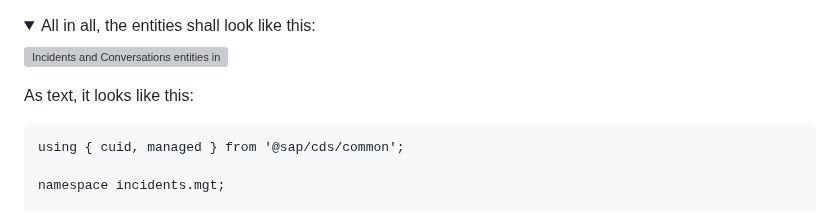
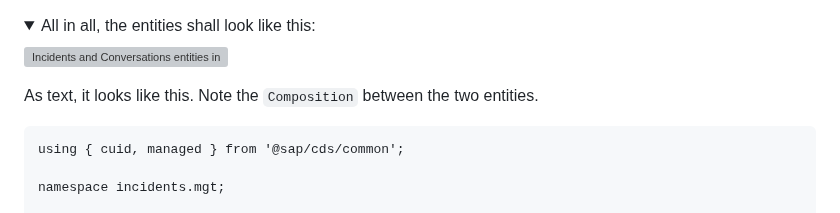
Before and after one commit to SAP-samples/teched2023-AD264, a Markdown page: exercises/ex1/README.md, the part around the change. GitHub-like rendering; folded sections open; grey boxes are pictures that could not be loaded.

````diff
--- a/exercises/ex1/README.md
+++ b/exercises/ex1/README.md
@@ -117,7 +117,7 @@ In the `New Relationship` dialog:
 
 ![Incidents and Conversations entities in graphical modeler](assets/Incidents-Conversations-graphical.png)
 
-As text, it looks like this:
+As text, it looks like this. Note the `Composition` between the two entities.
 
 ```cds
 using { cuid, managed } from '@sap/cds/common';
````
